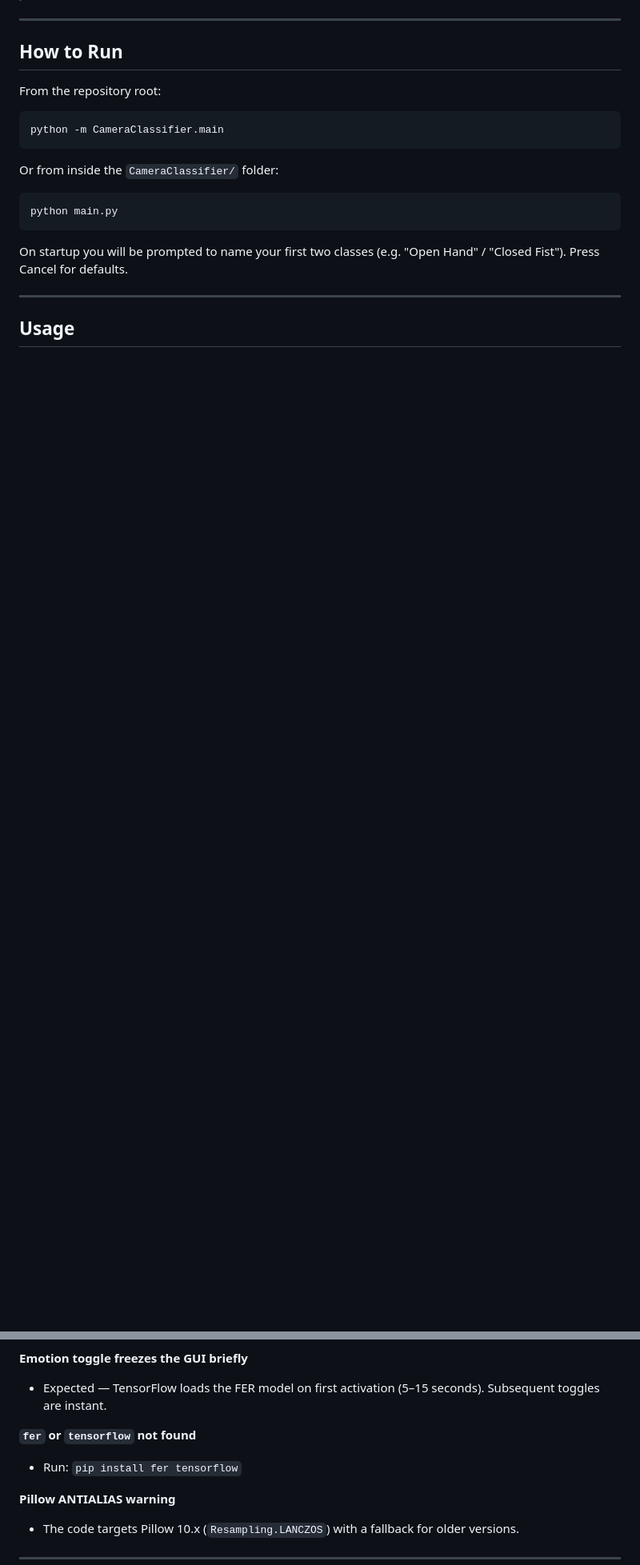
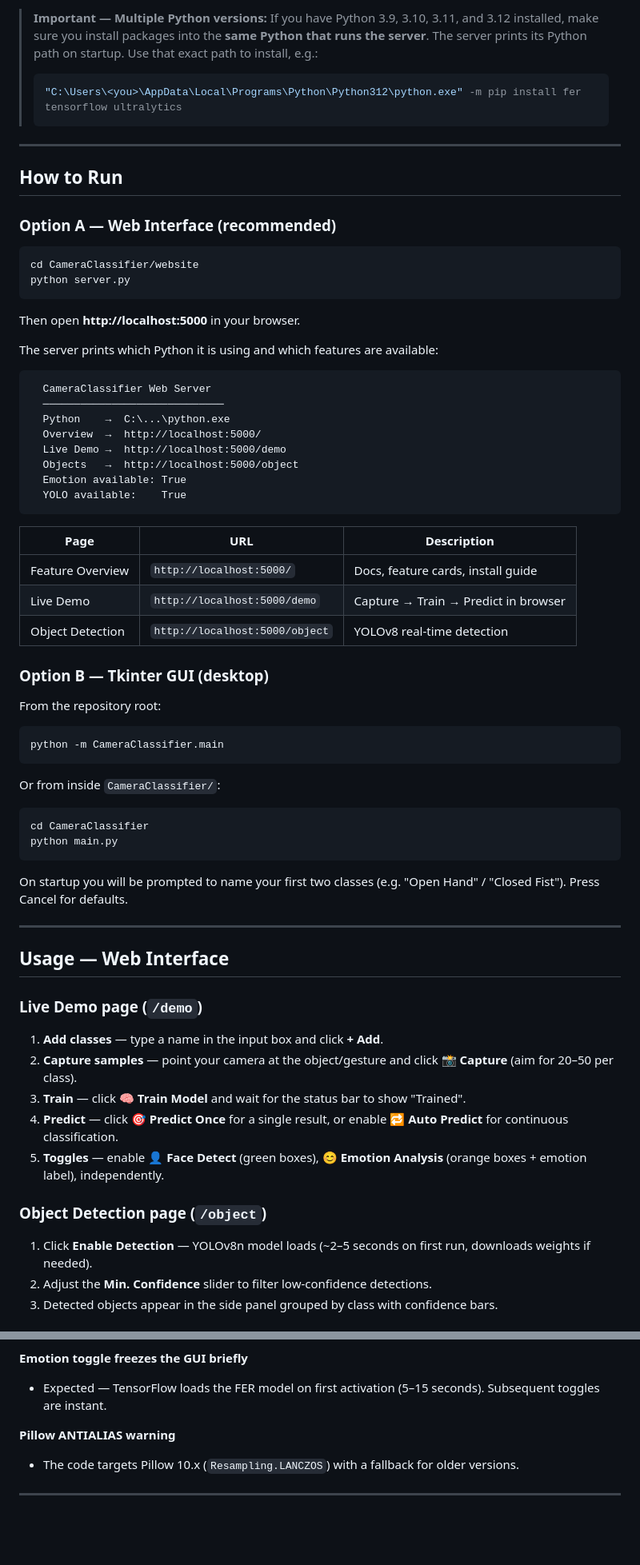
Before and after one commit to shivam1245/Python-AI-Projects, a Markdown page: CameraClassifier/README.md, 2 parts joined by grey strips. Shown at 80% size. Drawn GitHub-style; blank space fills up the shorter version.

````diff
--- a/CameraClassifier/README.md
+++ b/CameraClassifier/README.md
@@ -52,7 +81,41 @@ pip install -r CameraClassifier/requirements.txt
+> **Important — Multiple Python versions:** If you have Python 3.9, 3.10, 3.11, and 3.12 installed, make sure you install packages into the **same Python that runs the server**. The server prints its Python path on startup. Use that exact path to install, e.g.:
+> ```bash
+> "C:\Users\<you>\AppData\Local\Programs\Python\Python312\python.exe" -m pip install fer tensorflow ultralytics
+> ```
 
 ---
 
 ## How to Run
+
+### Option A — Web Interface (recommended)
+
+```bash
+cd CameraClassifier/website
+python server.py
+```
+
+Then open **http://localhost:5000** in your browser.
+
+The server prints which Python it is using and which features are available:
+
+```
+  CameraClassifier Web Server
+  ─────────────────────────────
+  Python    →  C:\...\python.exe
+  Overview  →  http://localhost:5000/
+  Live Demo →  http://localhost:5000/demo
+  Objects   →  http://localhost:5000/object
+  Emotion available: True
+  YOLO available:    True
+```
+
+| Page | URL | Description |
+|---|---|---|
+| Feature Overview | `http://localhost:5000/` | Docs, feature cards, install guide |
+| Live Demo | `http://localhost:5000/demo` | Capture → Train → Predict in browser |
+| Object Detection | `http://localhost:5000/object` | YOLOv8 real-time detection |
+
+### Option B — Tkinter GUI (desktop)
 
 From the repository root:
 
@@ -60,9 +123,10 @@ From the repository root:
 python -m CameraClassifier.main
 ```
 
-Or from inside the `CameraClassifier/` folder:
+Or from inside `CameraClassifier/`:
 
 ```bash
+cd CameraClassifier
 python main.py
 ```
 
@@ -70,4 +134,19 @@ On startup you will be prompted to name your first two classes (e.g. "Open Hand"
 
 ---
 
-## Usage
+## Usage — Web Interface
+
+### Live Demo page (`/demo`)
+
+1. **Add classes** — type a name in the input box and click **+ Add**.
+2. **Capture samples** — point your camera at the object/gesture and click **📸 Capture** (aim for 20–50 per class).
+3. **Train** — click **🧠 Train Model** and wait for the status bar to show "Trained".
+4. **Predict** — click **🎯 Predict Once** for a single result, or enable **🔁 Auto Predict** for continuous classification.
+5. **Toggles** — enable **👤 Face Detect** (green boxes), **😊 Emotion Analysis** (orange boxes + emotion label), independently.
+
+### Object Detection page (`/object`)
+
+1. Click **Enable Detection** — YOLOv8n model loads (~2–5 seconds on first run, downloads weights if needed).
+2. Adjust the **Min. Confidence** slider to filter low-confidence detections.
+3. Detected objects appear in the side panel grouped by class with confidence bars.
+
@@ -379,9 +489,6 @@ The tests cover:
 
 **Emotion toggle freezes the GUI briefly**
 - Expected — TensorFlow loads the FER model on first activation (5–15 seconds). Subsequent toggles are instant.
-
-**`fer` or `tensorflow` not found**
-- Run: `pip install fer tensorflow`
 
 **Pillow ANTIALIAS warning**
 - The code targets Pillow 10.x (`Resampling.LANCZOS`) with a fallback for older versions.
````
Also changed, not shown: other parts of CameraClassifier/README.md (+79 -19 lines).
